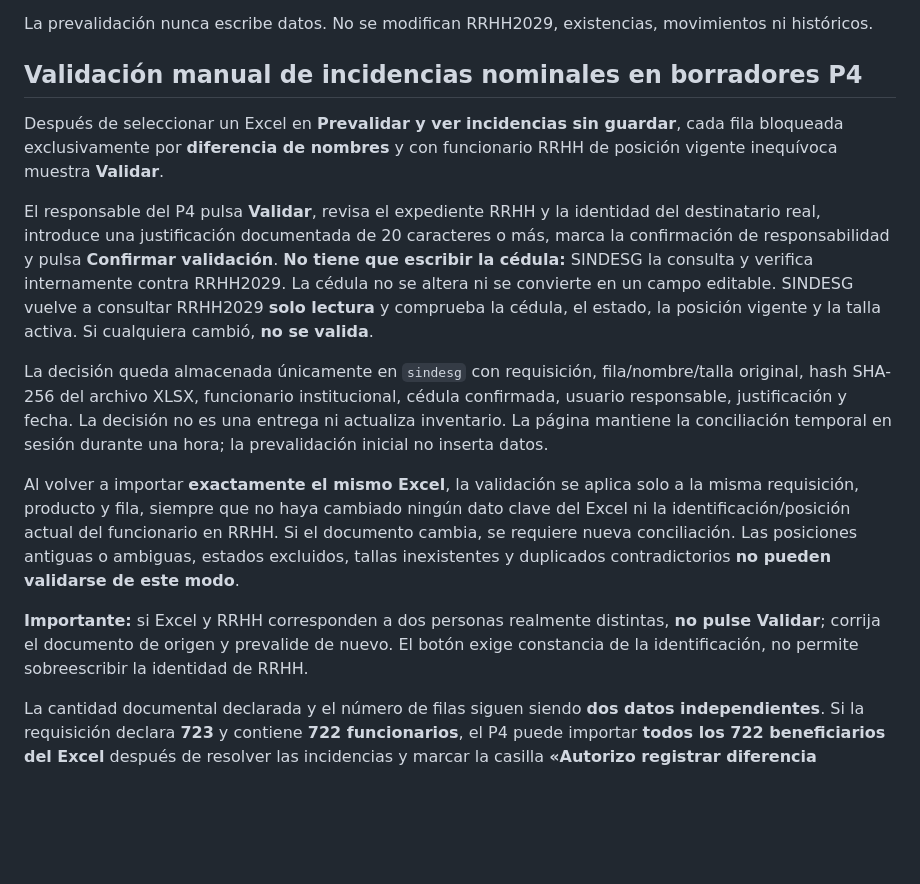
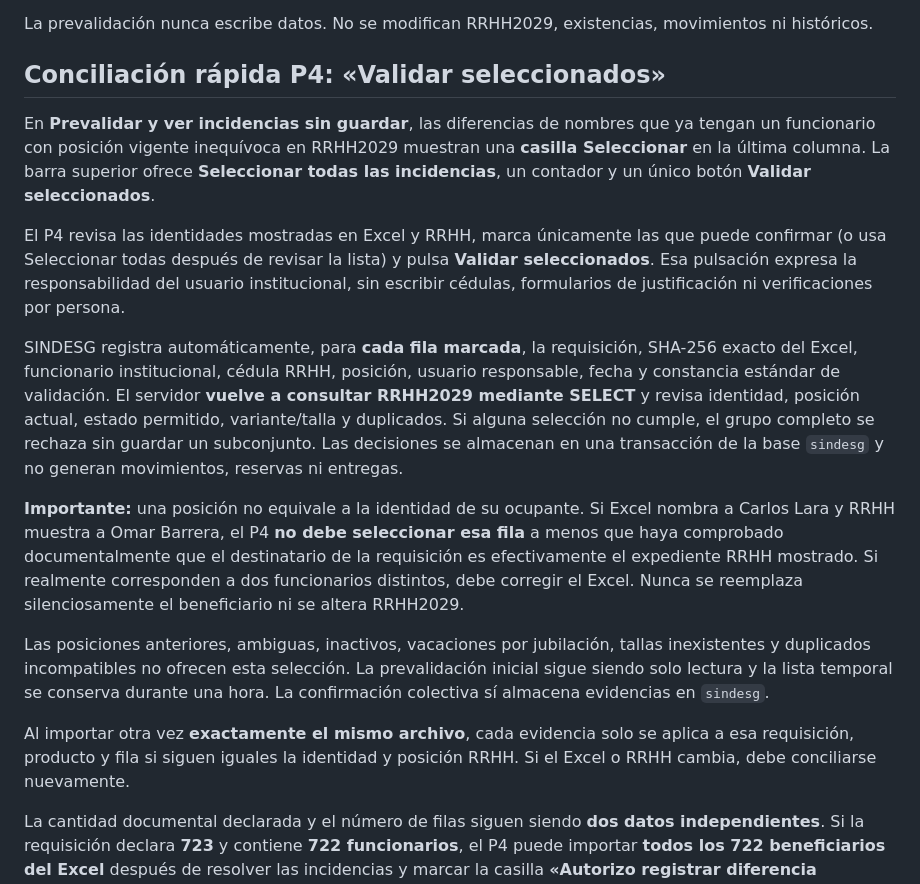
Before and after one commit to rrene7/SINDESG, a Markdown page: docs/MANUAL_USUARIO.md, the part around the change. GitHub-like rendering; blank space fills up the shorter version.

Commit message:
docs: replace cumbersome nine-row confirmation forms with one responsible P4 approval action

```diff
--- a/docs/MANUAL_USUARIO.md
+++ b/docs/MANUAL_USUARIO.md
@@ -106,40 +106,48 @@ completar el total.
 La prevalidación nunca escribe datos. No se modifican RRHH2029,
 existencias, movimientos ni históricos.
 
-## Validación manual de incidencias nominales en borradores P4
+## Conciliación rápida P4: «Validar seleccionados»
 
-Después de seleccionar un Excel en **Prevalidar y ver incidencias sin guardar**,
-cada fila bloqueada exclusivamente por **diferencia de nombres** y con
-funcionario RRHH de posición vigente inequívoca muestra **Validar**.
+En **Prevalidar y ver incidencias sin guardar**, las diferencias de
+nombres que ya tengan un funcionario con posición vigente inequívoca
+en RRHH2029 muestran una **casilla Seleccionar** en la última columna.
+La barra superior ofrece **Seleccionar todas las incidencias**,
+un contador y un único botón **Validar seleccionados**.
 
-El responsable del P4 pulsa **Validar**, revisa el expediente RRHH y
-la identidad del destinatario real, introduce una justificación
-documentada de 20 caracteres o más, marca la confirmación de
-responsabilidad y pulsa **Confirmar validación**. **No tiene que escribir
-la cédula:** SINDESG la consulta y verifica internamente contra
-RRHH2029. La cédula no se altera ni se convierte en un campo editable. SINDESG vuelve a consultar
-RRHH2029 **solo lectura** y comprueba la cédula, el estado, la posición
-vigente y la talla activa. Si cualquiera cambió, **no se valida**.
+El P4 revisa las identidades mostradas en Excel y RRHH, marca únicamente
+las que puede confirmar (o usa Seleccionar todas después de revisar la
+lista) y pulsa **Validar seleccionados**. Esa pulsación expresa la
+responsabilidad del usuario institucional, sin escribir cédulas,
+formularios de justificación ni verificaciones por persona.
 
-La decisión queda almacenada únicamente en `sindesg` con requisición,
-fila/nombre/talla original, hash SHA-256 del archivo XLSX, funcionario
-institucional, cédula confirmada, usuario responsable, justificación
-y fecha. La decisión no es una entrega ni actualiza inventario.
-La página mantiene la conciliación temporal en sesión durante una
-hora; la prevalidación inicial no inserta datos.
+SINDESG registra automáticamente, para **cada fila marcada**, la
+requisición, SHA-256 exacto del Excel, funcionario institucional,
+cédula RRHH, posición, usuario responsable, fecha y constancia estándar
+de validación. El servidor **vuelve a consultar RRHH2029 mediante
+SELECT** y revisa identidad, posición actual, estado permitido,
+variante/talla y duplicados. Si alguna selección no cumple, el
+grupo completo se rechaza sin guardar un subconjunto. Las decisiones
+se almacenan en una transacción de la base `sindesg` y no generan
+movimientos, reservas ni entregas.
 
-Al volver a importar **exactamente el mismo Excel**, la validación se
-aplica solo a la misma requisición, producto y fila, siempre que no
-haya cambiado ningún dato clave del Excel ni la identificación/posición
-actual del funcionario en RRHH. Si el documento cambia, se requiere
-nueva conciliación. Las posiciones antiguas o ambiguas, estados
-excluidos, tallas inexistentes y duplicados contradictorios **no
-pueden validarse de este modo**.
+**Importante:** una posición no equivale a la identidad de su ocupante.
+Si Excel nombra a Carlos Lara y RRHH muestra a Omar Barrera, el P4
+**no debe seleccionar esa fila** a menos que haya comprobado
+documentalmente que el destinatario de la requisición es efectivamente
+el expediente RRHH mostrado. Si realmente corresponden a dos
+funcionarios distintos, debe corregir el Excel. Nunca se reemplaza
+silenciosamente el beneficiario ni se altera RRHH2029.
 
-**Importante:** si Excel y RRHH corresponden a dos personas realmente
-distintas, **no pulse Validar**; corrija el documento de origen y
-prevalide de nuevo. El botón exige constancia de la identificación,
-no permite sobreescribir la identidad de RRHH.
+Las posiciones anteriores, ambiguas, inactivos, vacaciones por
+jubilación, tallas inexistentes y duplicados incompatibles no
+ofrecen esta selección. La prevalidación inicial sigue siendo solo
+lectura y la lista temporal se conserva durante una hora. La
+confirmación colectiva sí almacena evidencias en `sindesg`.
+
+Al importar otra vez **exactamente el mismo archivo**, cada evidencia
+solo se aplica a esa requisición, producto y fila si siguen iguales
+la identidad y posición RRHH. Si el Excel o RRHH cambia, debe
+conciliarse nuevamente.
 
 La cantidad documental declarada y el número de filas siguen siendo
 **dos datos independientes**. Si la requisición declara **723** y
```
